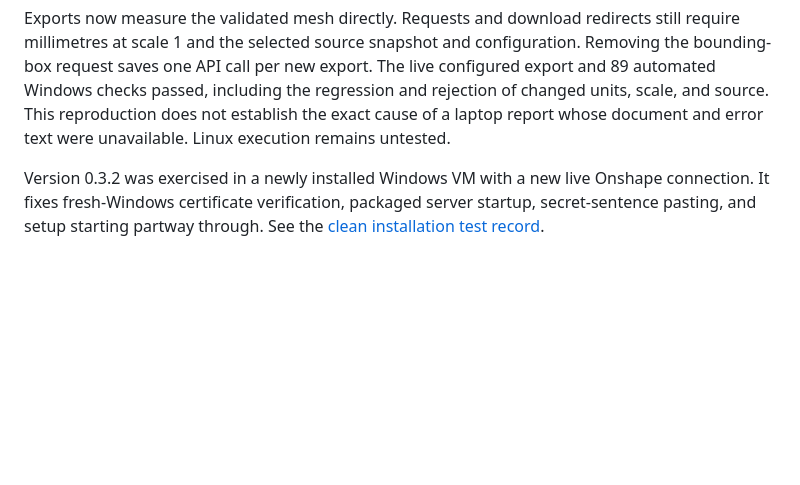
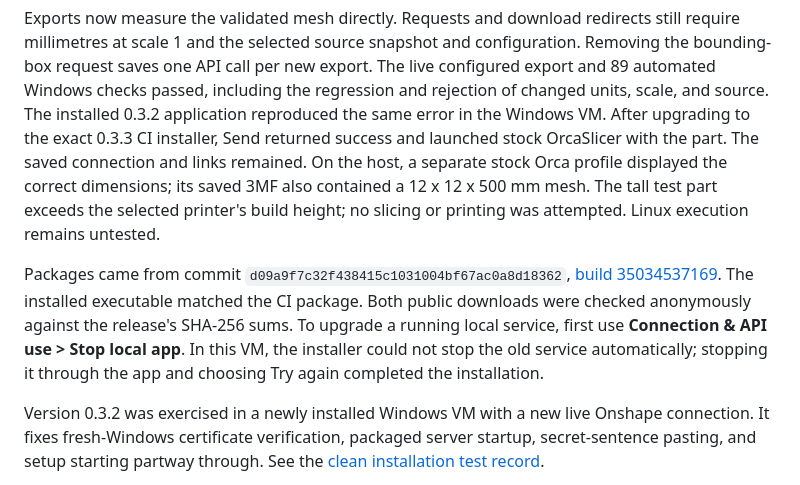
Before and after one commit to LeoHougaard/onshape-slicer-link, a Markdown page: docs/stock-verification.md, the part around the change. GitHub-like rendering; blank space fills up the shorter version.

Commit message:
Record installed export fix and stock Orca size verification

```diff
--- a/docs/stock-verification.md
+++ b/docs/stock-verification.md
@@ -12,8 +12,21 @@ still require millimetres at scale 1 and the selected source snapshot and
 configuration. Removing the bounding-box request saves one API call per new
 export. The live configured export and 89 automated Windows checks passed,
 including the regression and rejection of changed units, scale, and source.
-This reproduction does not establish the exact cause of a laptop report whose
-document and error text were unavailable. Linux execution remains untested.
+The installed 0.3.2 application reproduced the same error in the Windows VM.
+After upgrading to the exact 0.3.3 CI installer, Send returned success and
+launched stock OrcaSlicer with the part. The saved connection and links remained.
+On the host, a separate stock Orca profile displayed the correct dimensions;
+its saved 3MF also contained a 12 x 12 x 500 mm mesh. The tall test part exceeds
+the selected printer's build height; no slicing or printing was attempted.
+Linux execution remains untested.
+
+Packages came from commit `d09a9f7c32f438415c1031004bf67ac0a8d18362`,
+[build 35034537169](https://github.com/LeoHougaard/onshape-slicer-link/actions/runs/35034537169).
+The installed executable matched the CI package. Both public downloads were
+checked anonymously against the release's SHA-256 sums. To upgrade a running
+local service, first use **Connection & API use > Stop local app**. In this VM,
+the installer could not stop the old service automatically; stopping it through
+the app and choosing Try again completed the installation.
 
 Version 0.3.2 was exercised in a newly installed Windows VM with a new live
 Onshape connection. It fixes fresh-Windows certificate verification, packaged
```
